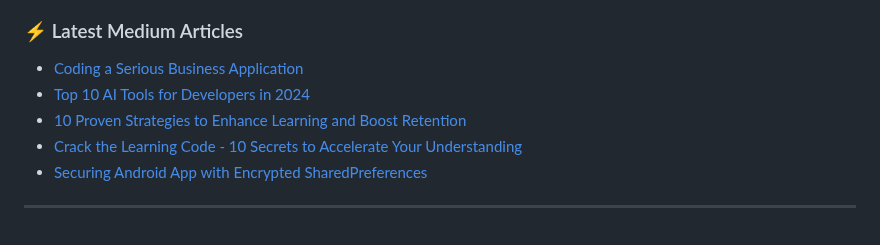
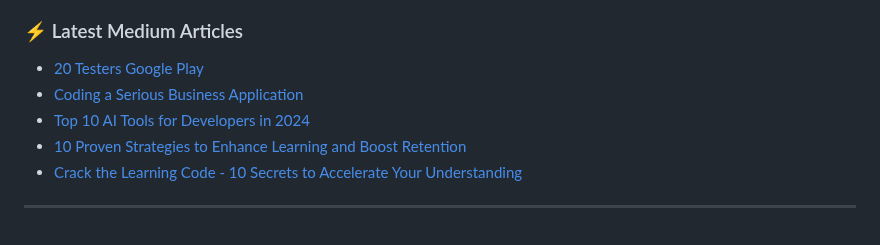
Before and after one commit to AndroidWithRossyn/AndroidWithRossyn, a Markdown page: README.md, the part around the change. Drawn GitHub-style.

Commit message:
Updated with the latest blog posts

```diff
--- a/README.md
+++ b/README.md
@@ -76,10 +76,10 @@
 
 ### :zap: Latest Medium Articles
 <!-- ARTICLES:START -->
+- [20 Testers Google Play](https://medium.com/@banrossyn/20-testers-google-play-5361008bc24b?source=rss-098e7dd463fb------2)
 - [Coding a Serious Business Application](https://medium.com/@banrossyn/coding-a-serious-business-application-dd650189f672?source=rss-098e7dd463fb------2)
 - [Top 10 AI Tools for Developers in 2024](https://medium.com/@banrossyn/top-10-ai-tools-for-developers-in-2024-4657b74d6b58?source=rss-098e7dd463fb------2)
 - [10 Proven Strategies to Enhance Learning and Boost Retention](https://medium.com/@banrossyn/10-proven-strategies-to-enhance-learning-and-boost-retention-7d00fed8d189?source=rss-098e7dd463fb------2)
 - [Crack the Learning Code - 10 Secrets to Accelerate Your Understanding](https://medium.com/@banrossyn/crack-the-learning-code-10-secrets-to-accelerate-your-understanding-3389203a9454?source=rss-098e7dd463fb------2)
-- [Securing Android App with Encrypted SharedPreferences](https://medium.com/@banrossyn/securing-android-app-with-encrypted-sharedpreferences-8a5e98783485?source=rss-098e7dd463fb------2)
 <!-- ARTICLES:END -->
 ---
```
